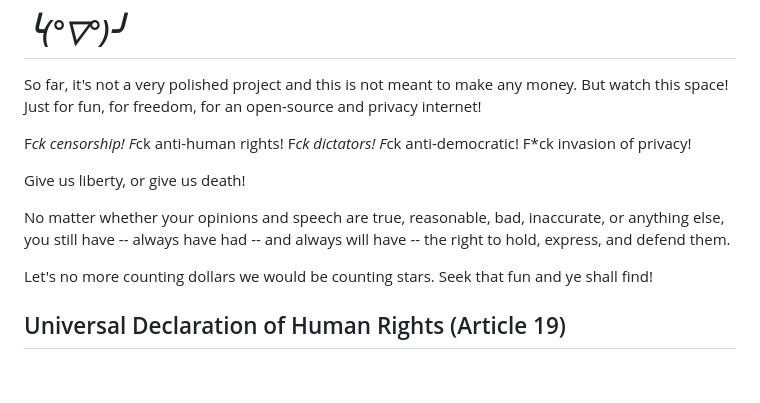
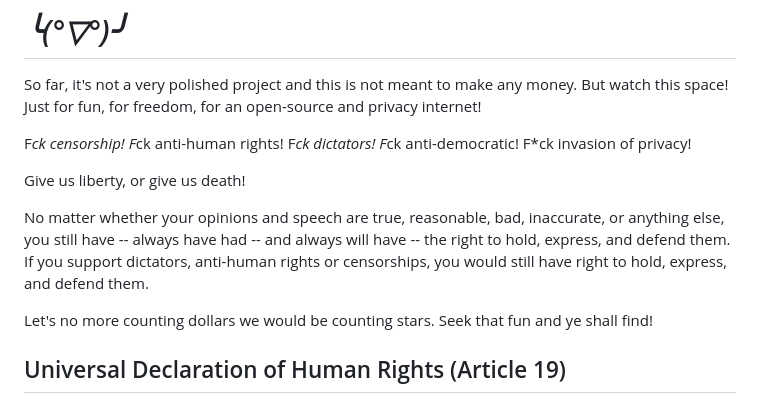
Before and after one commit to pryty26/rust-pt, a Markdown page: README.md, the part around the change. Drawn GitHub-style; blank space fills up the shorter version.

Commit message:
chore: update README

```diff
--- a/README.md
+++ b/README.md
@@ -86,6 +86,7 @@ Give us liberty, or give us death!
 
 No matter whether your opinions and speech are true, reasonable, bad, inaccurate, or anything else,
 you still have -- always have had -- and always will have -- the right to hold, express, and defend them.
+If you support dictators, anti-human rights or censorships, you would still have right to hold, express, and defend them.
 
 Let's no more counting dollars we would be counting stars.
 Seek that fun and ye shall find!
```
